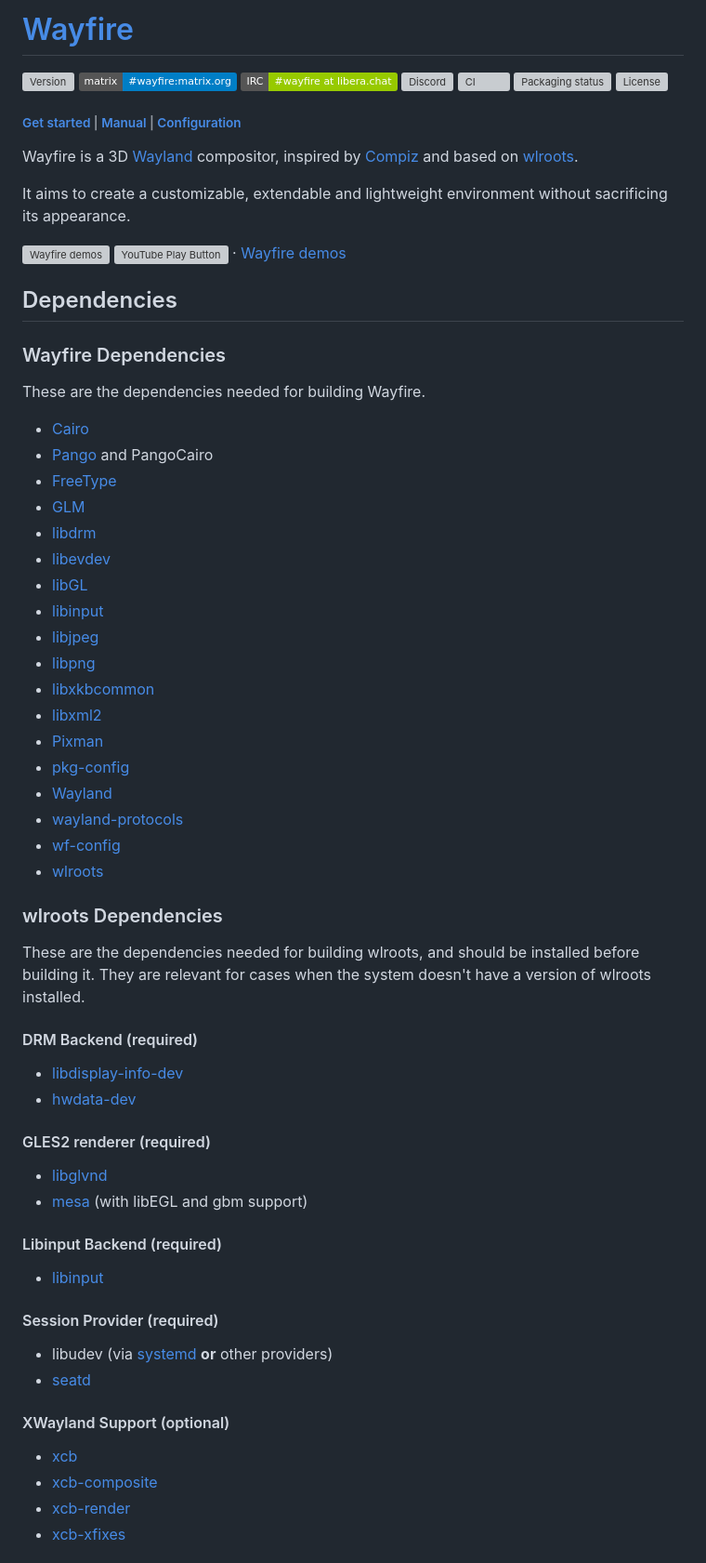
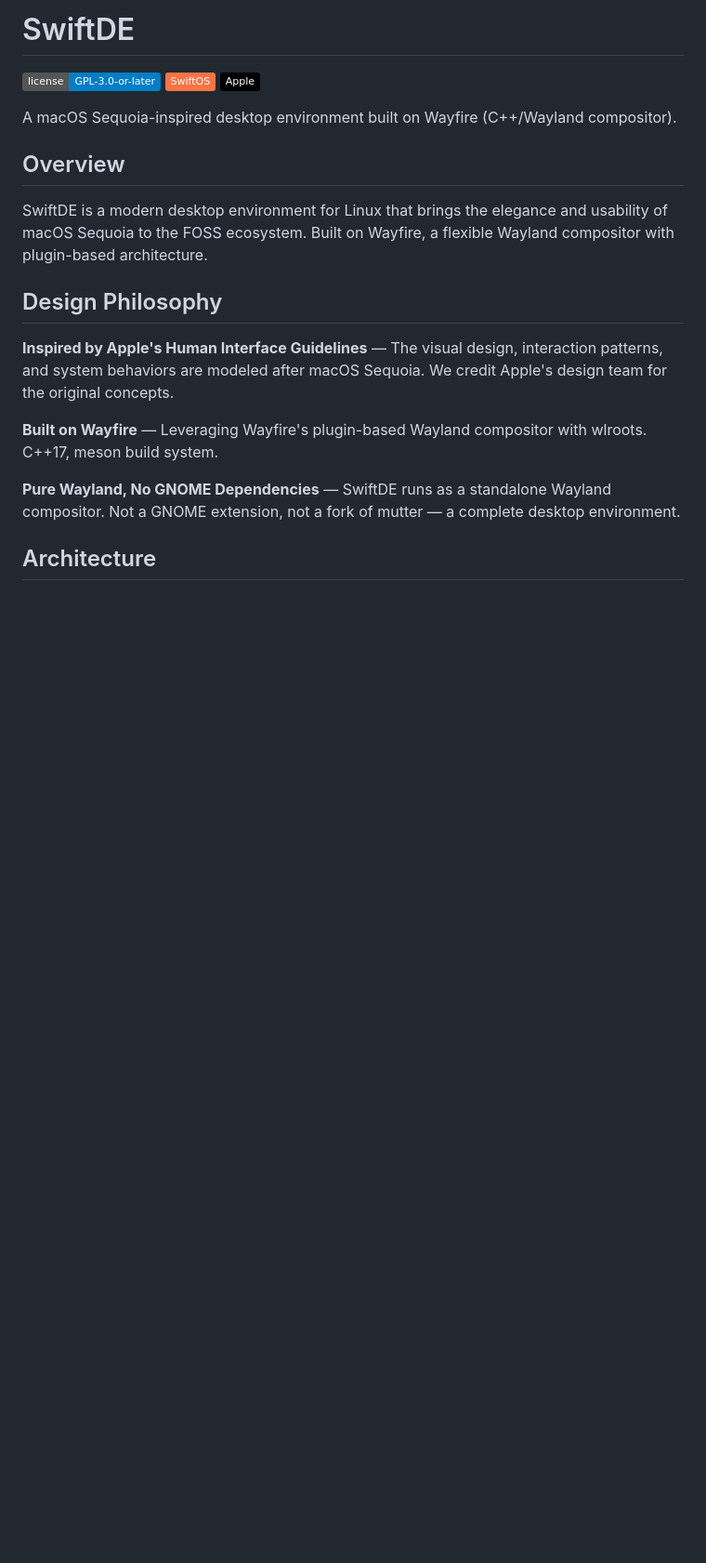
Before and after one commit to iclou4/SwiftDE, a Markdown page: README.md, the part around one of its changes. Shown at 93% size. GitHub-like rendering; badges without logos; blank space fills up the shorter version; grey boxes are pictures that could not be loaded.

Commit message:
Update README for SwiftDE on Wayfire

```diff
--- a/README.md
+++ b/README.md
@@ -1,83 +1,22 @@
-# [Wayfire]
+# SwiftDE
 
-[Wayfire]: https://wayfire.org
+![License](https://img.shields.io/badge/license-GPL--3.0--or--later-blue.svg)
+![SwiftOS](https://img.shields.io/badge/SwiftOS-FA7343?logo=swift&logoColor=FA7343&labelColor=white&color=FA7343)
+![Apple](https://img.shields.io/badge/Apple-000000?logo=apple&labelColor=000000)
 
-![Version](https://img.shields.io/github/v/release/WayfireWM/wayfire)
-[![Matrix: #wayfire:matrix.org](https://img.shields.io/badge/matrix-%23wayfire%3Amatrix.org-blue)](https://matrix.to/#/#wayfire:matrix.org)
-[![IRC: #wayfire on Libera.chat](https://img.shields.io/badge/IRC-%23wayfire%20at%20libera.chat-green)](https://web.libera.chat/#wayfire)
-[![Discord](https://img.shields.io/discord/1144831589877043220?label=Discord)](https://discord.gg/5SWAxmBCUH)
-[![CI](https://github.com/WayfireWM/wayfire/workflows/CI/badge.svg)](https://github.com/WayfireWM/wayfire/actions)
-[![Packaging status](https://repology.org/badge/tiny-repos/wayfire.svg)](https://repology.org/project/wayfire/versions)
-[![License](https://img.shields.io/github/license/WayfireWM/wayfire)](LICENSE)
+A macOS Sequoia-inspired desktop environment built on Wayfire (C++/Wayland compositor).
 
-###### [Get started] | [Manual] | [Configuration]
+## Overview
 
-[Get started]: https://github.com/WayfireWM/wayfire/wiki/Tutorial
-[Manual]: https://github.com/WayfireWM/wayfire/wiki/General
-[Configuration]: https://github.com/WayfireWM/wayfire/wiki/Configuration
+SwiftDE is a modern desktop environment for Linux that brings the elegance and usability of macOS Sequoia to the FOSS ecosystem. Built on Wayfire, a flexible Wayland compositor with plugin-based architecture.
 
-Wayfire is a 3D [Wayland] compositor, inspired by [Compiz] and based on [wlroots].
+## Design Philosophy
 
-It aims to create a customizable, extendable and lightweight environment without sacrificing its appearance.
+**Inspired by Apple's Human Interface Guidelines** — The visual design, interaction patterns, and system behaviors are modeled after macOS Sequoia. We credit Apple's design team for the original concepts.
 
-[![Wayfire demos](https://img.youtube.com/vi_webp/2PtNzxDsxYM/maxresdefault.webp)](https://youtube.com/playlist?list=PLb7YRKEhWEBUIoT-a29UoJW9mhfzjpNle "YouTube – Wayfire demos")
-[![YouTube Play Button](https://www.iconfinder.com/icons/317714/download/png/16)](https://youtube.com/playlist?list=PLb7YRKEhWEBUIoT-a29UoJW9mhfzjpNle) · [Wayfire demos](https://youtube.com/playlist?list=PLb7YRKEhWEBUIoT-a29UoJW9mhfzjpNle)
+**Built on Wayfire** — Leveraging Wayfire's plugin-based Wayland compositor with wlroots. C++17, meson build system.
 
-[Wayland]: https://wayland.freedesktop.org
-[wlroots]: https://github.com/swaywm/wlroots
-[Compiz]: https://launchpad.net/compiz
+**Pure Wayland, No GNOME Dependencies** — SwiftDE runs as a standalone Wayland compositor. Not a GNOME extension, not a fork of mutter — a complete desktop environment.
 
-## Dependencies
+## Architecture
 
-### Wayfire Dependencies
-
-These are the dependencies needed for building Wayfire.
-
-- [Cairo](https://cairographics.org)
-- [Pango](https://pango.gnome.org/) and PangoCairo
-- [FreeType](https://freetype.org)
-- [GLM](https://glm.g-truc.net)
-- [libdrm](https://dri.freedesktop.org/wiki/DRM/)
-- [libevdev](https://freedesktop.org/wiki/Software/libevdev/)
-- [libGL](https://mesa3d.org)
-- [libinput](https://freedesktop.org/wiki/Software/libinput/)
-- [libjpeg](https://libjpeg-turbo.org)
-- [libpng](http://libpng.org/pub/png/libpng.html)
-- [libxkbcommon](https://xkbcommon.org)
-- [libxml2](http://xmlsoft.org/)
-- [Pixman](https://pixman.org)
-- [pkg-config](https://freedesktop.org/wiki/Software/pkg-config/)
-- [Wayland](https://wayland.freedesktop.org)
-- [wayland-protocols](https://gitlab.freedesktop.org/wayland/wayland-protocols)
-- [wf-config](https://github.com/WayfireWM/wf-config)
-- [wlroots](https://github.com/swaywm/wlroots)
-
-### wlroots Dependencies
-
-These are the dependencies needed for building wlroots, and should be installed before building it.
-They are relevant for cases when the system doesn't have a version of wlroots installed.
-
-#### DRM Backend (required)
-
-- [libdisplay-info-dev](https://gitlab.freedesktop.org/emersion/libdisplay-info)
-- [hwdata-dev](https://github.com/vcrhonek/hwdata)
-
-#### GLES2 renderer (required)
-- [libglvnd](https://gitlab.freedesktop.org/glvnd/libglvnd)
-- [mesa](https://gitlab.freedesktop.org/mesa/mesa) (with libEGL and gbm support)
-
-#### Libinput Backend (required)
-- [libinput](https://gitlab.freedesktop.org/libinput/libinput)
-
-#### Session Provider (required)
-
-- libudev (via [systemd](https://systemd.io/) **or** other providers)
-- [seatd](https://git.sr.ht/~kennylevinsen/seatd)
-
-#### XWayland Support (optional)
-
-- [xcb](https://xcb.freedesktop.org/)
-- [xcb-composite](https://xorg.freedesktop.org/wiki/)
-- [xcb-render](https://xorg.freedesktop.org/wiki/)
-- [xcb-xfixes](https://xorg.freedesktop.org/wiki/)
-
```
Also changed, not shown: other parts of README.md (+61 -92 lines).
